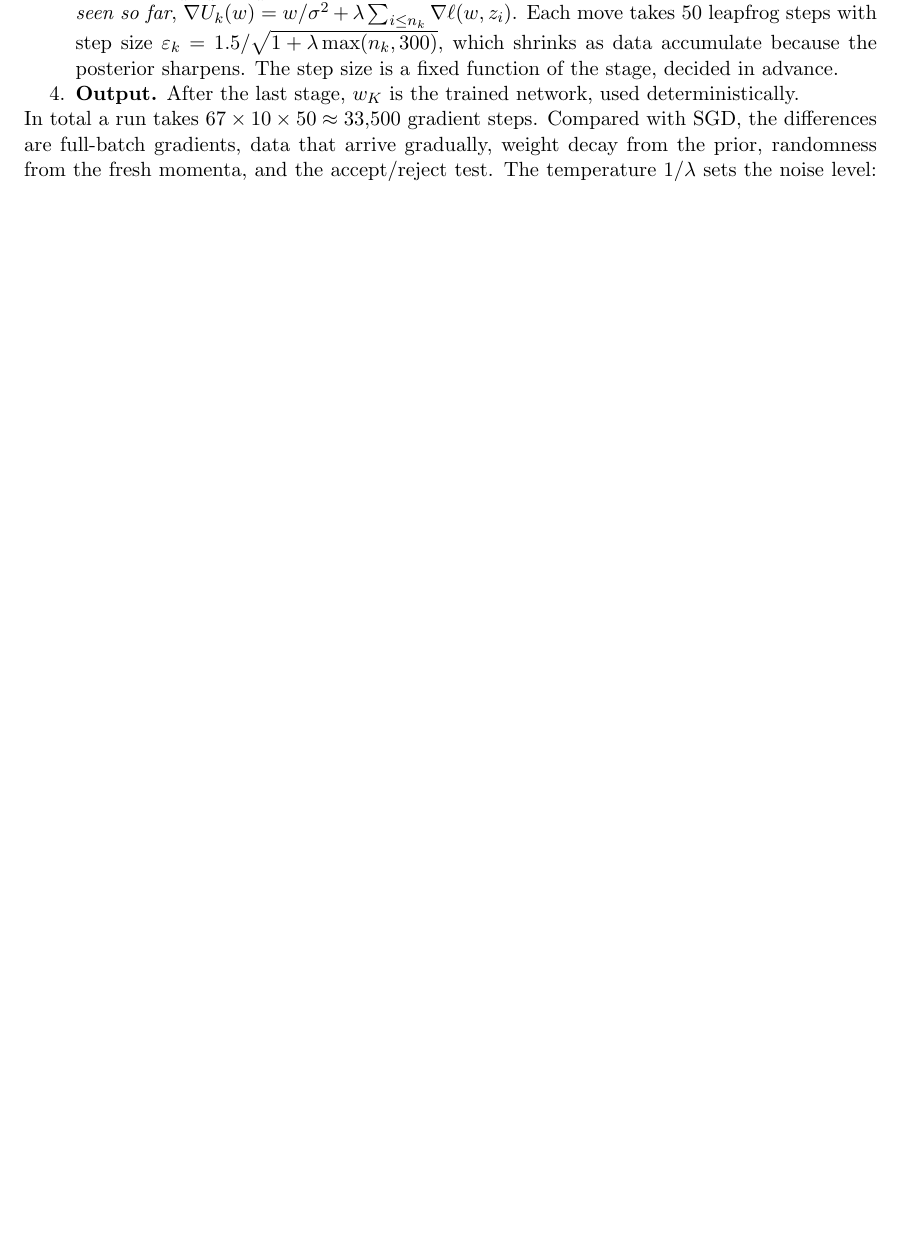
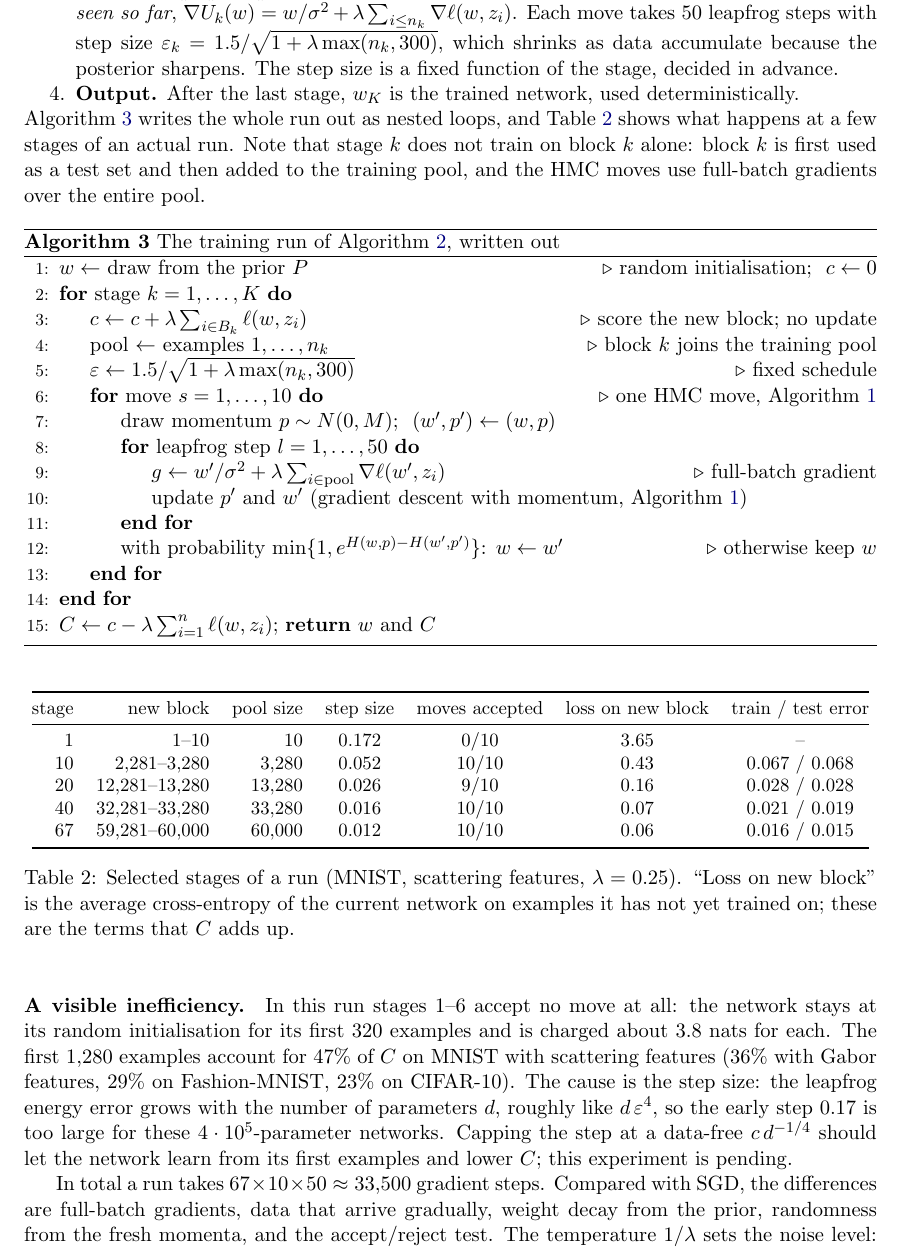
Before and after one commit to Diegogpcm/init-loss-variance, a LaTeX paper (docs/note/ais_certificate.tex): part of page 8 of 20 before the commit and part of page 8 of 21 after it, cut so that both start at the same text, the shorter picture padded with empty space. Compiled offline with pdfLaTeX.

Commit message:
Note: training run written out as nested loops, per-stage table from a real run, and the early-stage step-size inefficiency (no accepted moves for the first 320 examples with scattering features)
Co-Authored-By: Claude Opus 5.5 <noreply@anthropic.com>
Claude-Session: https://claude.ai/code/session_01He3qFFXhN2VKShQ8xV2x51

```diff
--- a/docs/note/ais_certificate.tex
+++ b/docs/note/ais_certificate.tex
@@ -314,6 +314,55 @@ Concretely, the run in Algorithm~\ref{alg:ais} is the following training procedu
   sharpens. The step size is a fixed function of the stage, decided in advance.
 \item \textbf{Output.} After the last stage, $w_K$ is the trained network, used deterministically.
 \end{enumerate}
+Algorithm~\ref{alg:train} writes the whole run out as nested loops, and Table~\ref{tab:stages} shows what happens at a
+few stages of an actual run. Note that stage $k$ does not train on block $k$ alone: block $k$ is first used as a test set
+and then added to the training pool, and the HMC moves use full-batch gradients over the entire pool.
+
+\begin{algorithm}[h]
+\caption{The training run of Algorithm~\ref{alg:ais}, written out}\label{alg:train}
+\begin{algorithmic}[1]
+\State $w\gets$ draw from the prior $P$ \Comment{random initialisation}; \ $c\gets0$
+\For{stage $k=1,\dots,K$}
+  \State $c\gets c+\lambda\sum_{i\in B_k}\ell(w,z_i)$ \Comment{score the new block; no update}
+  \State pool $\gets$ examples $1,\dots,n_k$ \Comment{block $k$ joins the training pool}
+  \State $\varepsilon\gets1.5/\sqrt{1+\lambda\max(n_k,300)}$ \Comment{fixed schedule}
+  \For{move $s=1,\dots,10$} \Comment{one HMC move, Algorithm~\ref{alg:hmc}}
+    \State draw momentum $p\sim N(0,M)$; \ $(w',p')\gets(w,p)$
+    \For{leapfrog step $l=1,\dots,50$}
+      \State $g\gets w'/\sigma^2+\lambda\sum_{i\in\text{pool}}\nabla\ell(w',z_i)$ \Comment{full-batch gradient}
+      \State update $p'$ and $w'$ (gradient descent with momentum, Algorithm~\ref{alg:hmc})
+    \EndFor
+    \State with probability $\min\{1,e^{H(w,p)-H(w',p')}\}$: $w\gets w'$ \Comment{otherwise keep $w$}
+  \EndFor
+\EndFor
+\State $C\gets c-\lambda\sum_{i=1}^n\ell(w,z_i)$; \Return $w$ and $C$
+\end{algorithmic}
+\end{algorithm}
+
+\begin{table}[h]
+\centering\small
+\begin{tabular}{@{}rrrcccc@{}}
+\toprule
+stage & new block & pool size & step size & moves accepted & loss on new block & train / test error\\
+\midrule
+1 & 1--10 & 10 & 0.172 & 0/10 & 3.65 & --\\
+10 & 2{,}281--3{,}280 & 3{,}280 & 0.052 & 10/10 & 0.43 & 0.067 / 0.068\\
+20 & 12{,}281--13{,}280 & 13{,}280 & 0.026 & 9/10 & 0.16 & 0.028 / 0.028\\
+40 & 32{,}281--33{,}280 & 33{,}280 & 0.016 & 10/10 & 0.07 & 0.021 / 0.019\\
+67 & 59{,}281--60{,}000 & 60{,}000 & 0.012 & 10/10 & 0.06 & 0.016 / 0.015\\
+\bottomrule
+\end{tabular}
+\caption{Selected stages of a run (MNIST, scattering features, $\lambda=0.25$). ``Loss on new block'' is the average
+cross-entropy of the current network on examples it has not yet trained on; these are the terms that $C$ adds up.}\label{tab:stages}
+\end{table}
+
+\paragraph{A visible inefficiency.} In this run stages $1$--$6$ accept no move at all: the network stays at its random
+initialisation for its first $320$ examples and is charged about $3.8$ nats for each. The first $1{,}280$ examples account
+for $47\%$ of $C$ on MNIST with scattering features ($36\%$ with Gabor features, $29\%$ on Fashion-MNIST, $23\%$ on CIFAR-10).
+The cause is the step size: the leapfrog energy error grows with the number of parameters $d$, roughly like
+$d\,\varepsilon^4$, so the early step $0.17$ is too large for these $4\cdot10^5$-parameter networks. Capping the step at a
+data-free $c\,d^{-1/4}$ should let the network learn from its first examples and lower $C$; this experiment is pending.
+
 In total a run takes $67\times10\times50\approx33{,}500$ gradient steps. Compared with SGD, the differences are full-batch
 gradients, data that arrive gradually, weight decay from the prior, randomness from the fresh momenta, and the
 accept/reject test. The temperature $1/\lambda$ sets the noise level: with $\lambda=0.25$ the network does not fit the
```
Also changed, not shown: docs/note/ais_certificate.pdf.
